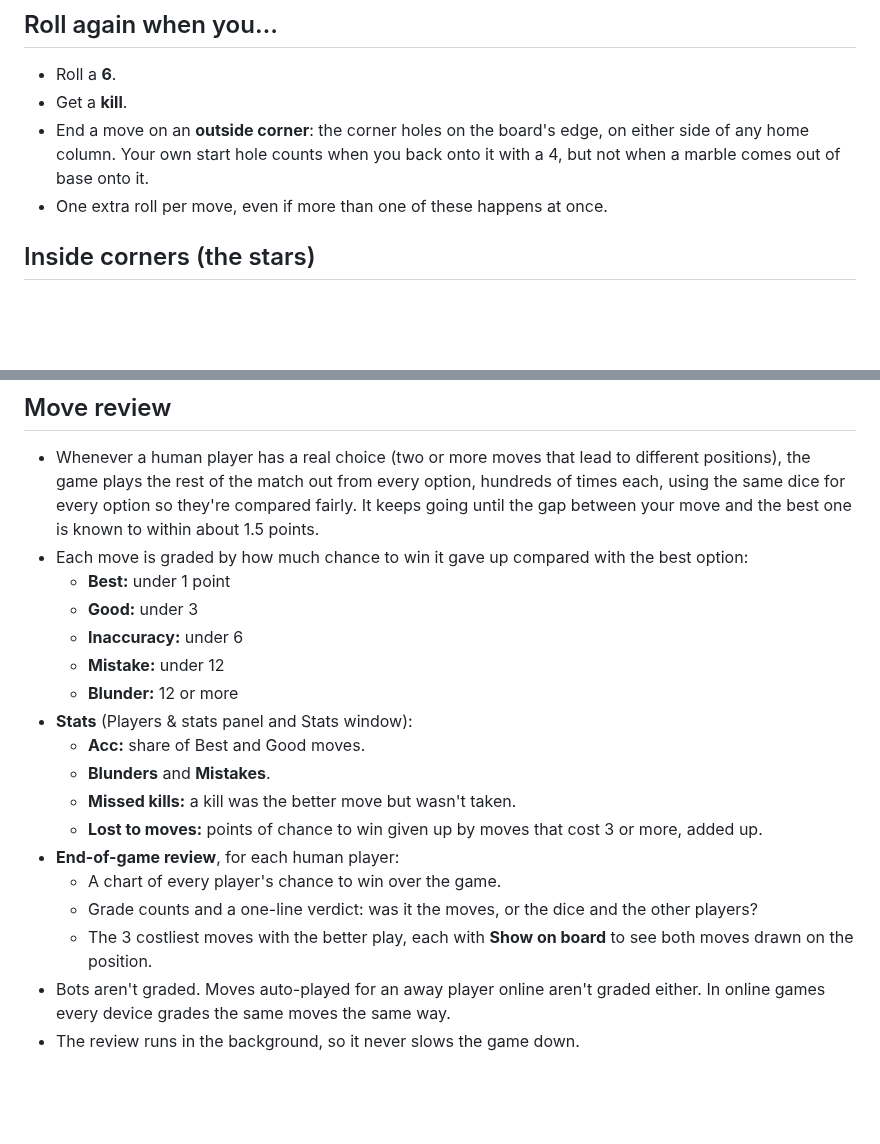
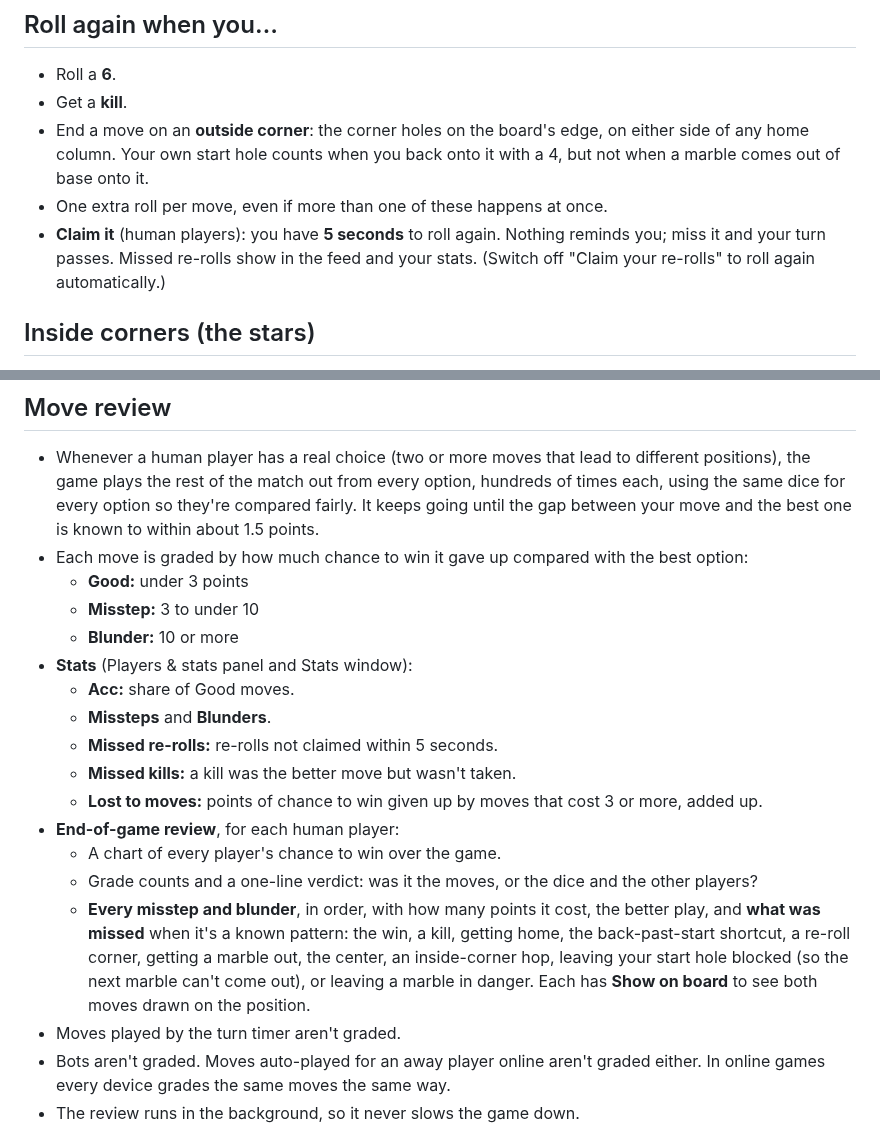
Before and after one commit to vmannusa/red-arse, a Markdown page: RULES.md, 2 parts joined by grey strips. Rendered like a GitHub page; blank space fills up the shorter version.

Commit message:
Rules: claim re-rolls, three review grades, named misses
Updated rules for claiming re-rolls and move grading.

```diff
--- a/RULES.md
+++ b/RULES.md
@@ -38,6 +38,7 @@ Every rule can be switched on or off on the setup screen. Rules marked *(house r
 - Get a **kill**.
 - End a move on an **outside corner**: the corner holes on the board's edge, on either side of any home column. Your own start hole counts when you back onto it with a 4, but not when a marble comes out of base onto it.
 - One extra roll per move, even if more than one of these happens at once.
+- **Claim it** (human players): you have **5 seconds** to roll again. Nothing reminds you; miss it and your turn passes. Missed re-rolls show in the feed and your stats. (Switch off "Claim your re-rolls" to roll again automatically.)
 
 ## Inside corners (the stars)
 - A marble that **starts its turn on an inside corner** may hop clockwise from corner to corner, one corner per pip, instead of moving along the track.
@@ -71,20 +72,20 @@ After every move the game plays the rest of the match out 300 times with medium-
 ## Move review
 - Whenever a human player has a real choice (two or more moves that lead to different positions), the game plays the rest of the match out from every option, hundreds of times each, using the same dice for every option so they're compared fairly. It keeps going until the gap between your move and the best one is known to within about 1.5 points.
 - Each move is graded by how much chance to win it gave up compared with the best option:
-  - **Best:** under 1 point
-  - **Good:** under 3
-  - **Inaccuracy:** under 6
-  - **Mistake:** under 12
-  - **Blunder:** 12 or more
+  - **Good:** under 3 points
+  - **Misstep:** 3 to under 10
+  - **Blunder:** 10 or more
 - **Stats** (Players & stats panel and Stats window):
-  - **Acc:** share of Best and Good moves.
-  - **Blunders** and **Mistakes**.
+  - **Acc:** share of Good moves.
+  - **Missteps** and **Blunders**.
+  - **Missed re-rolls:** re-rolls not claimed within 5 seconds.
   - **Missed kills:** a kill was the better move but wasn't taken.
   - **Lost to moves:** points of chance to win given up by moves that cost 3 or more, added up.
 - **End-of-game review**, for each human player:
   - A chart of every player's chance to win over the game.
   - Grade counts and a one-line verdict: was it the moves, or the dice and the other players?
-  - The 3 costliest moves with the better play, each with **Show on board** to see both moves drawn on the position.
+  - **Every misstep and blunder**, in order, with how many points it cost, the better play, and **what was missed** when it's a known pattern: the win, a kill, getting home, the back-past-start shortcut, a re-roll corner, getting a marble out, the center, an inside-corner hop, leaving your start hole blocked (so the next marble can't come out), or leaving a marble in danger. Each has **Show on board** to see both moves drawn on the position.
+- Moves played by the turn timer aren't graded.
 - Bots aren't graded. Moves auto-played for an away player online aren't graded either. In online games every device grades the same moves the same way.
 - The review runs in the background, so it never slows the game down.
 
```
